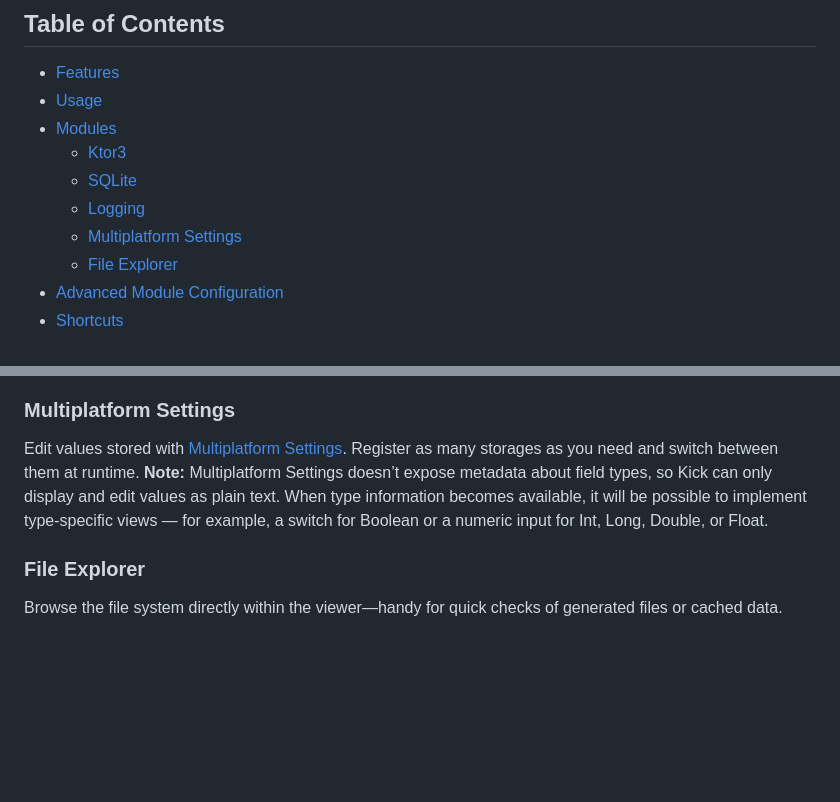
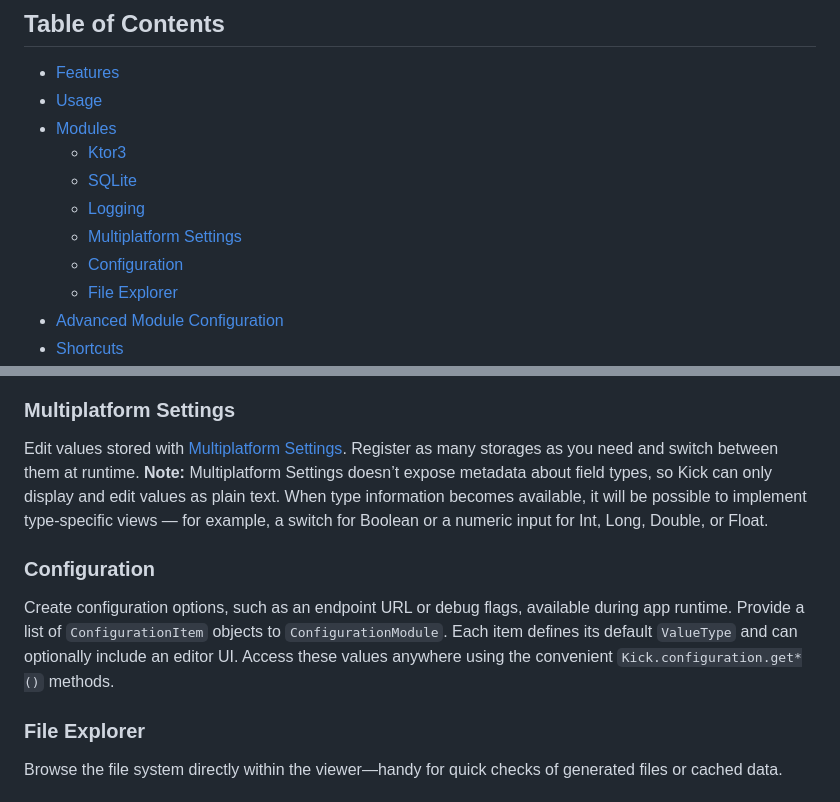
Before and after one commit to bartwell/kick, a Markdown page: README.md, 2 parts joined by grey strips. Drawn GitHub-style; blank space fills up the shorter version.

```diff
--- a/README.md
+++ b/README.md
@@ -17,6 +17,7 @@ Less complexity, faster development, total visibility. That's Kick.
     - [SQLite](#sqlite)
     - [Logging](#logging)
     - [Multiplatform Settings](#multiplatform-settings)
+    - [Configuration](#configuration)
     - [File Explorer](#file-explorer)
 - [Advanced Module Configuration](#advanced-module-configuration)
 - [Shortcuts](#shortcuts)
@@ -159,6 +160,11 @@ Napier.base(object : Antilog() {
 Edit values stored with [Multiplatform Settings](https://github.com/russhwolf/multiplatform-settings). Register as many storages as you need and switch between them at runtime.
 **Note:** Multiplatform Settings doesn’t expose metadata about field types, so Kick can only display and edit values as plain text. When type information becomes available, it will be possible to implement type‑specific views — for example, a switch for Boolean or a numeric input for Int, Long, Double, or Float.
 
+### Configuration
+
+Create configuration options, such as an endpoint URL or debug flags, available during app runtime.
+Provide a list of `ConfigurationItem` objects to `ConfigurationModule`. Each item defines its default `ValueType` and can optionally include an editor UI. Access these values anywhere using the convenient `Kick.configuration.get*()` methods.
+
 ### File Explorer
 
 Browse the file system directly within the viewer—handy for quick checks of generated files or cached data.
```
